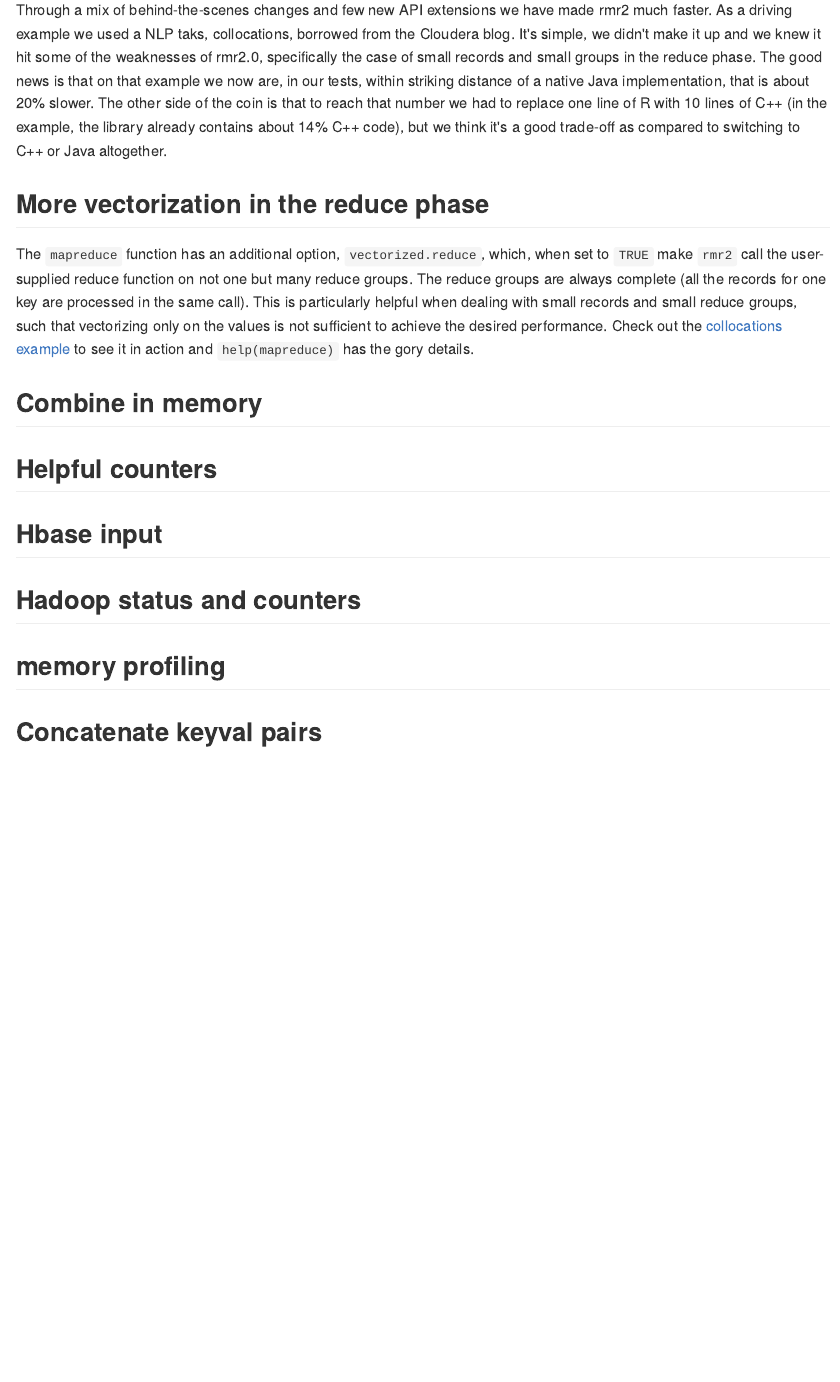
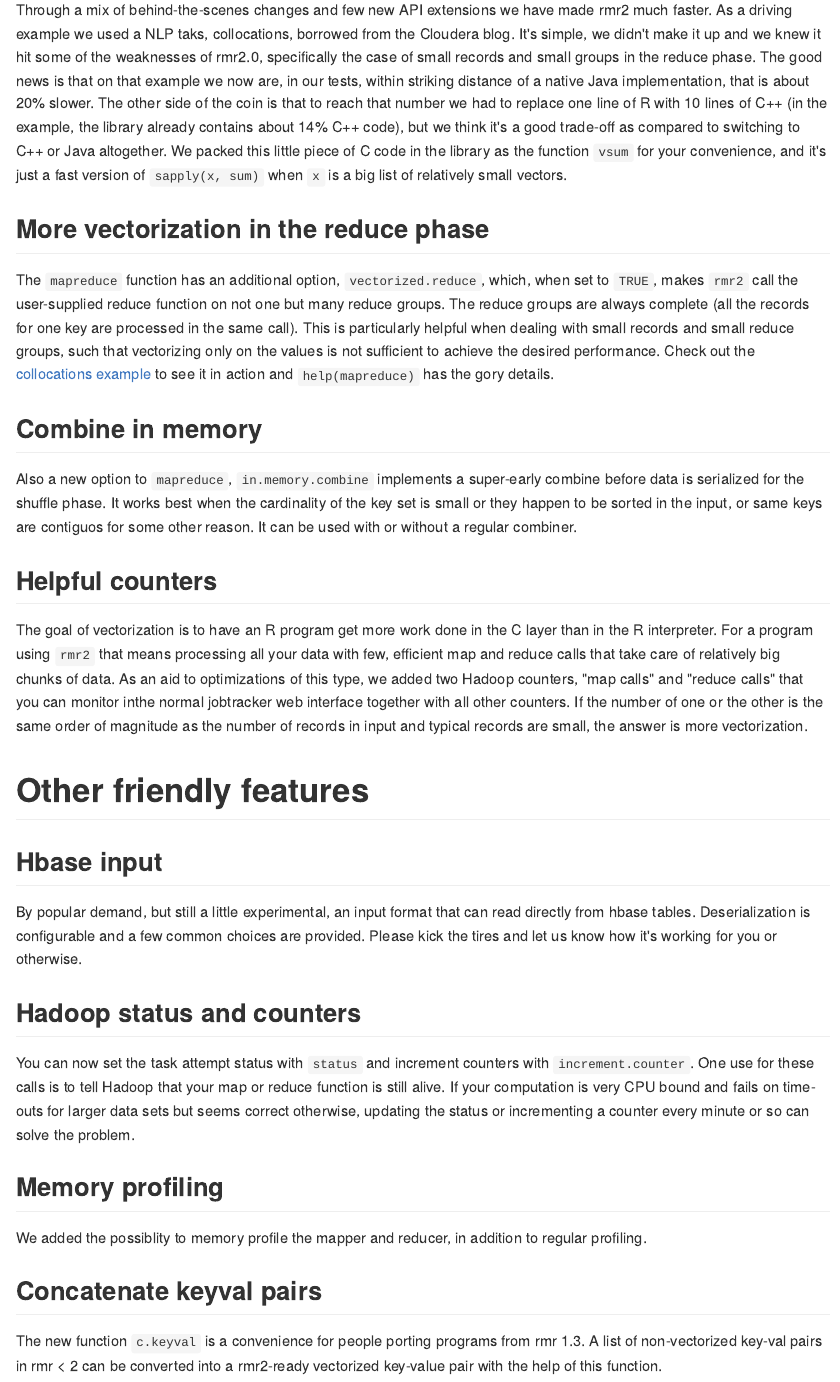
Before and after one commit to RevolutionAnalytics/rmr2, an R Markdown document (docs/new-in-this-release.Rmd): the page in a window 1100 px wide, from 200 px down. The pictures show the output file docs/new-in-this-release.md that the author committed with the source, drawn offline in the style of GitHub.

Commit message:
first complete draft what's new

```diff
--- a/docs/new-in-this-release.Rmd
+++ b/docs/new-in-this-release.Rmd
@@ -2,18 +2,27 @@
 
 # Speed and more speed
 
-Through a mix of behind-the-scenes changes and few new API extensions we have made rmr2 much faster. As a driving example we used a NLP taks, collocations, borrowed from the Cloudera blog. It's simple, we didn't make it up and we knew it hit some of the weaknesses of rmr2.0, specifically the case of small records and small groups in the reduce phase. The good news is that on that example we now are, in our tests, within striking distance of a native Java implementation, that is about 20% slower. The other side of the coin is that to reach that number we had to replace one line of R with 10 lines of C++ (in the example, the library already contains about 14% C++ code), but we think it's a good trade-off as compared to switching to C++ or Java altogether.
+Through a mix of behind-the-scenes changes and few new API extensions we have made rmr2 much faster. As a driving example we used a NLP taks, collocations, borrowed from the Cloudera blog. It's simple, we didn't make it up and we knew it hit some of the weaknesses of rmr2.0, specifically the case of small records and small groups in the reduce phase. The good news is that on that example we now are, in our tests, within striking distance of a native Java implementation, that is about 20% slower. The other side of the coin is that to reach that number we had to replace one line of R with 10 lines of C++ (in the example, the library already contains about 14% C++ code), but we think it's a good trade-off as compared to switching to C++ or Java altogether. We packed this little piece of C code in the library as the function `vsum` for your convenience, and it's just a fast version of `sapply(x, sum)` when `x` is a big list of relatively small vectors.
 
 ## More vectorization in the reduce phase
-The `mapreduce` function has an additional option, `vectorized.reduce`, which, when set to `TRUE` make `rmr2` call the user-supplied reduce function on not one but many reduce groups. The reduce groups are always complete (all the records for one key are processed in the same call). This is particularly helpful when dealing with small records and small reduce groups, such that vectorizing only on the values is not sufficient to achieve the desired performance. Check out the [collocations example](../pkg/examples/collocations.R) to see it in action and `help(mapreduce)` has the gory details.
+The `mapreduce` function has an additional option, `vectorized.reduce`, which, when set to `TRUE`, makes `rmr2` call the user-supplied reduce function on not one but many reduce groups. The reduce groups are always complete (all the records for one key are processed in the same call). This is particularly helpful when dealing with small records and small reduce groups, such that vectorizing only on the values is not sufficient to achieve the desired performance. Check out the [collocations example](../pkg/examples/collocations.R) to see it in action and `help(mapreduce)` has the gory details.
+
 ## Combine in memory
+Also a new option to `mapreduce`, `in.memory.combine` implements a super-early combine before data is serialized for the shuffle phase. It works best when the cardinality of the key set is small or they happen to be sorted in the input, or same keys are contiguos for some other reason. It can be used with or without a regular combiner.
 
 ## Helpful counters
+The goal of vectorization is to have an R program get more work done in the C layer than in the R interpreter. For a program using `rmr2` that means processing all your data with few, efficient map and reduce calls that take care of relatively big chunks of data. As an aid to optimizations of this type, we added two Hadoop counters, "map calls" and "reduce calls" that you can monitor inthe normal jobtracker web interface together with all other counters. If the number of one or the other is the same order of magnitude as the number of records in input and typical records are small, the answer is more vectorization.
+
+# Other friendly features
 
 ## Hbase input
+By popular demand, but still a little experimental, an input format that can read directly from hbase tables. Deserialization is configurable and a few common choices are provided. Please kick the tires and let us know how it's working for you or otherwise.
 
 ## Hadoop status and counters
+You can now set the task attempt status with `status` and increment counters with `increment.counter`. One use for these calls is to tell Hadoop that your map or reduce function is still alive. If your computation is very CPU bound and fails on time-outs for larger data sets but seems correct otherwise, updating the status or incrementing a counter every minute or so can solve the problem.
 
-## memory profiling
+## Memory profiling
+We added the possiblity to memory profile the mapper and reducer, in addition to regular profiling.
 
 ## Concatenate keyval pairs
+The new function `c.keyval` is a convenience for people porting programs from rmr 1.3. A list of non-vectorized key-val pairs in rmr < 2 can be converted into a rmr2-ready vectorized key-value pair with the help of this function.
```
Also changed, not shown: docs/new-in-this-release.md, 1 other file.
